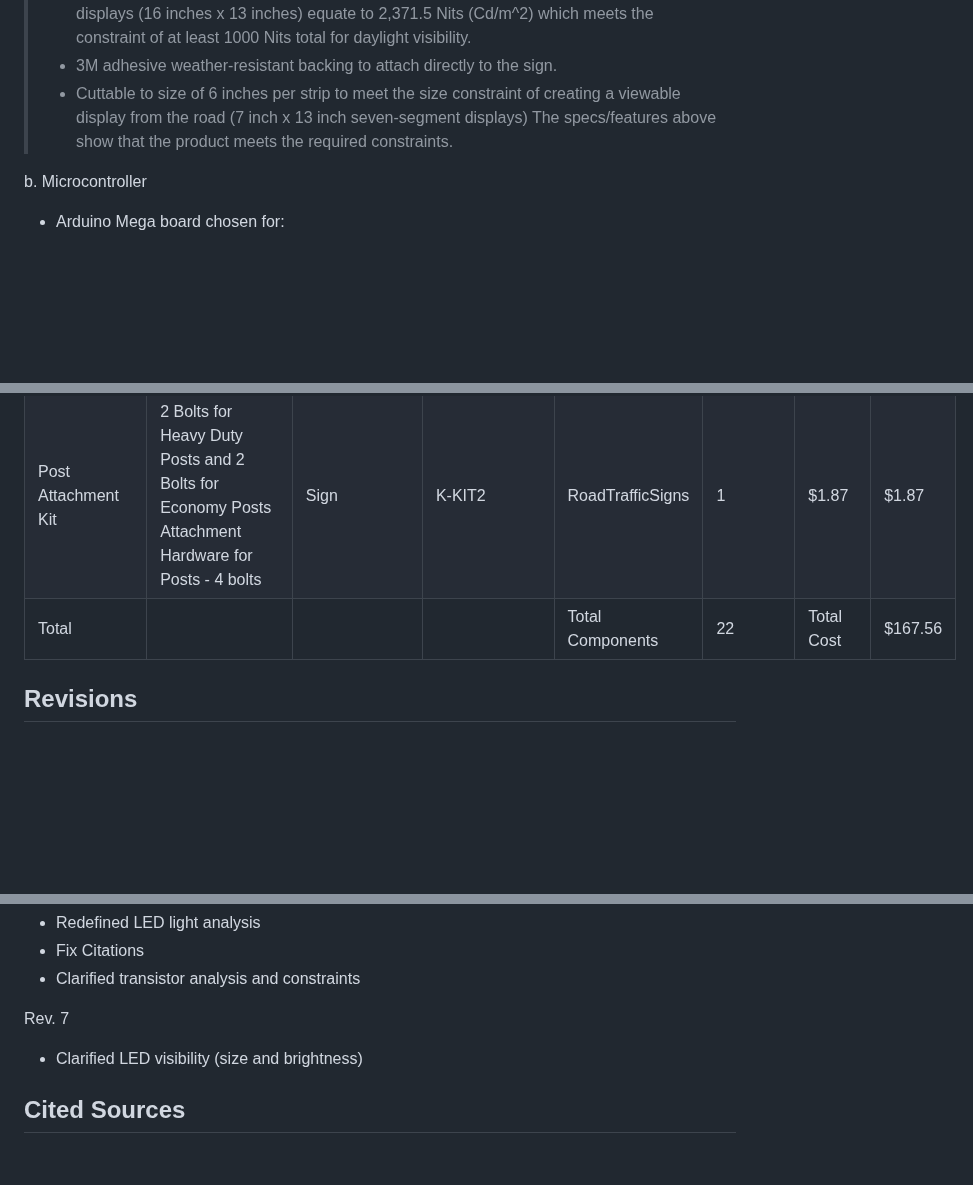
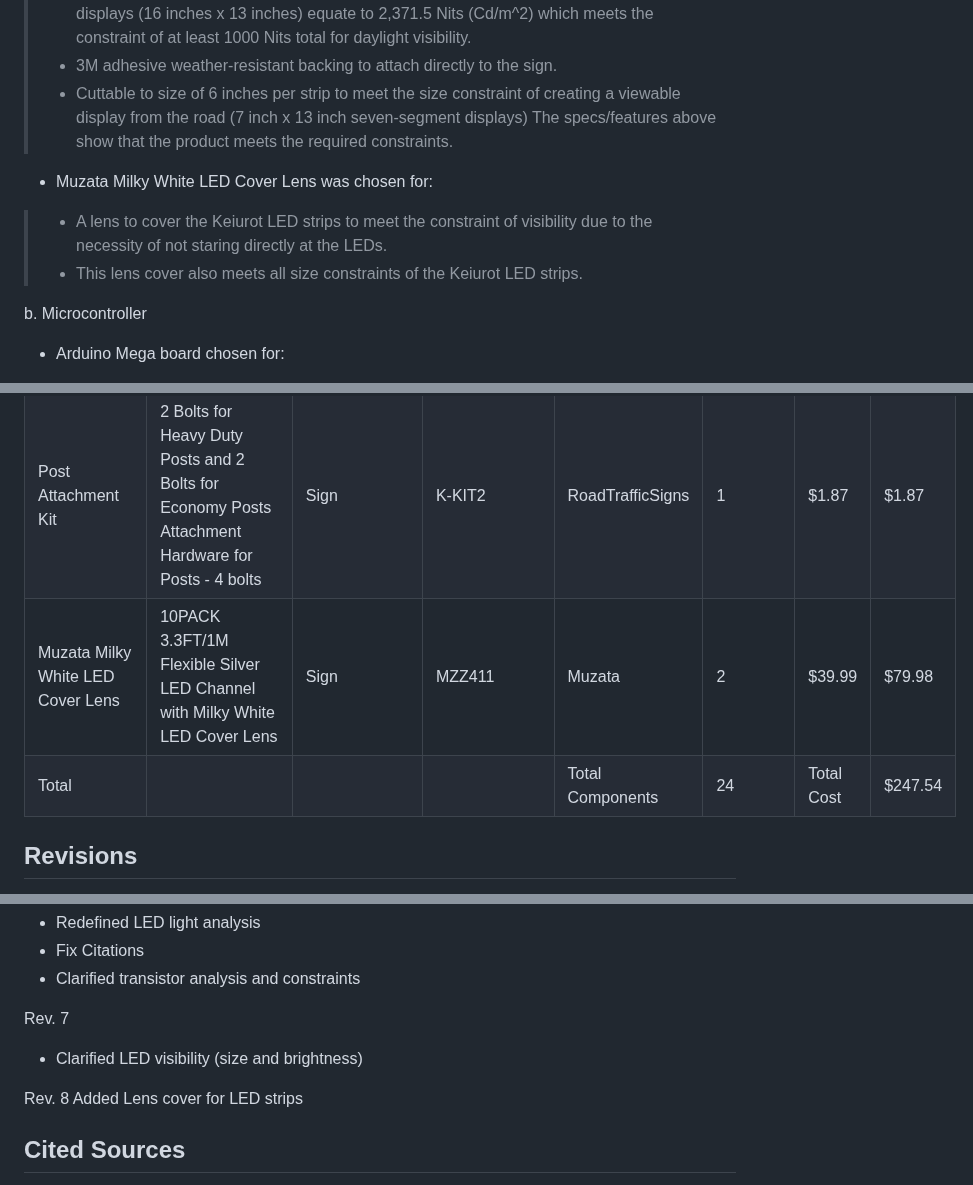
Before and after one commit to kesternucum/ECE-Capstone-Team3, a Markdown page: Documentation/Signoffs/Sign.md, 3 parts joined by grey strips. GitHub-like rendering; blank space fills up the shorter version.

```diff
--- a/Documentation/Signoffs/Sign.md
+++ b/Documentation/Signoffs/Sign.md
@@ -65,6 +65,11 @@ a. LED Strips
 > - Cuttable to size of 6 inches per strip to meet the size constraint of creating a viewable display from the road (7 inch x 13 inch seven-segment displays)
 The specs/features above show that the product meets the required constraints.
 
+- Muzata Milky White LED Cover Lens was chosen for:
+> - A lens to cover the Keiurot LED strips to meet the constraint of visibility due to the necessity of not staring directly at the LEDs.
+> - This lens cover also meets all size constraints of the Keiurot LED strips.
+
+
 b. Microcontroller
 
 - Arduino Mega board chosen for:
@@ -130,7 +135,8 @@ Weatherproofing will be designed in the Sign Power subsystem. This will include
 |WiFi Module - ESP8266 (4MB Flash)|      Self contained SOC with integrated TCP/IP protocol stack that can give any microcontroller access to your WiFi network|     Sign|     WRL-17146|     Sparkfun|     1|     $7.50|     $7.50|
 |Custom 18” x 24” Aluminum Sign|      Custom Aluminum Sign with Custom Wording|     Sign|    K-3428-BK|     RoadTrafficSigns|     1|     $37.75|     $37.75|
 |Post Attachment Kit|      2 Bolts for Heavy Duty Posts and 2 Bolts for Economy Posts Attachment Hardware for Posts - 4 bolts|     Sign|	K-KIT2|     RoadTrafficSigns|     1|     $1.87|     $1.87|
-|Total|     |     |     |     Total Components|    22|     Total Cost|     $167.56|
+|Muzata Milky White LED Cover Lens|     10PACK 3.3FT/1M Flexible Silver LED Channel with Milky White LED Cover Lens|     Sign|   MZZ411|     Muzata|     2|     $39.99|     $79.98|
+|Total|     |     |     |     Total Components|    24|     Total Cost|     $247.54|
 
 ## Revisions
 
@@ -161,6 +167,9 @@ Rev. 6
 Rev. 7
 - Clarified LED visibility (size and brightness)
 
+Rev. 8
+Added Lens cover for LED strips
+
 ## Cited Sources
  [1] “Arduino Mega 2560 REV3 [A000067],”amazon.com, 2022.
 https://www.amazon.com/ARDUINO-MEGA-2560-REV3-A000067/dp/B0046AMGW0/ref=sr_1_3?keywords=Amazon.com%3A+Arduino+Mega+2560+REV3+%5BA000067%5D+%3A+Electronics&qid=1675097507&sr=8-3
```
Also changed, not shown: other parts of Documentation/Signoffs/Sign.md (+3 -0 lines).
